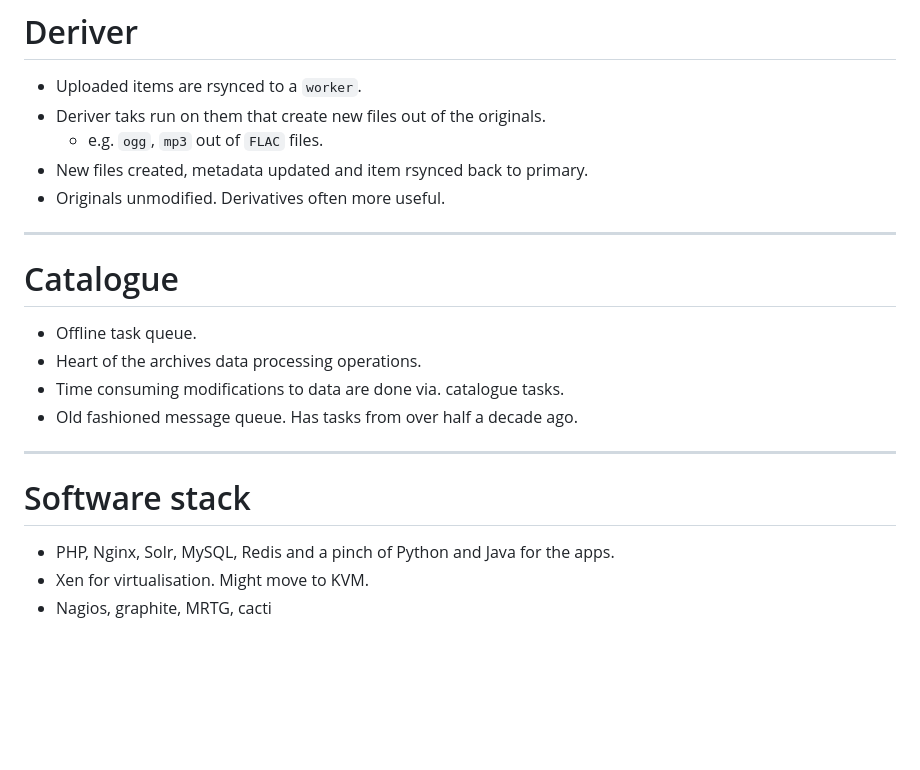
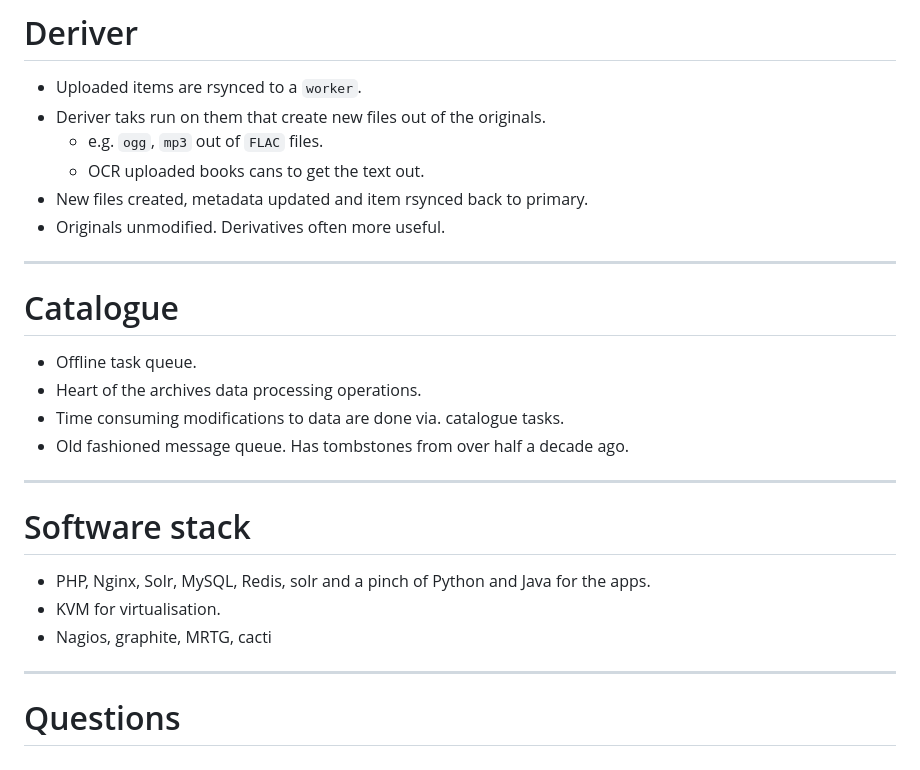
Before and after one commit to internetarchive/fifthelephant2012-presentation, a Markdown page: arch.md, the part around the change printed below. Rendered like a GitHub page; blank space fills up the shorter version.

```diff
--- a/arch.md
+++ b/arch.md
@@ -119,6 +163,7 @@
 * Uploaded items are rsynced to a `worker`.
 * Deriver taks run on them that create new files out of the originals.
      * e.g. `ogg`, `mp3` out of `FLAC` files.
+     * OCR uploaded books cans to get the text out.
 * New files created, metadata updated and item rsynced back to primary.
 * Originals unmodified. Derivatives often more useful.
 
@@ -127,11 +172,14 @@
 * Offline task queue.
 * Heart of the archives data processing operations.
 * Time consuming modifications to data are done via. catalogue tasks.
-* Old fashioned message queue. Has tasks from over half a decade ago.
+* Old fashioned message queue. Has tombstones from over half a decade ago.
 
 ----
+# Software stack #
+* PHP, Nginx, Solr, MySQL, Redis, solr and a pinch of Python and Java for the apps.
+* KVM for virtualisation.
+* Nagios, graphite, MRTG, cacti
 
-# Software stack #
-* PHP, Nginx, Solr, MySQL, Redis and a pinch of Python and Java for the apps.
-* Xen for virtualisation. Might move to KVM.
-* Nagios, graphite, MRTG, cacti
+---
+
+# Questions #
```
Also changed, not shown: other parts of arch.md (+58 -14 lines), images/collection.png (added), images/item-1.png (added), images/item-2.png (added), images/petabox-2.jpg.
